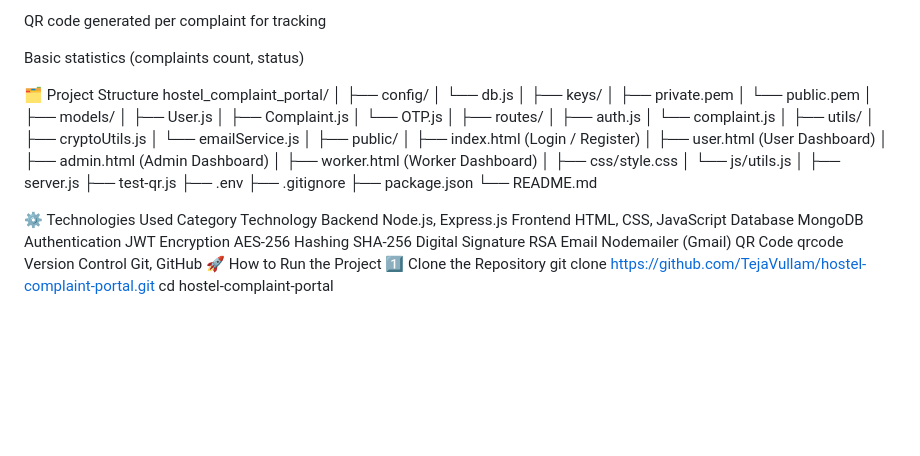
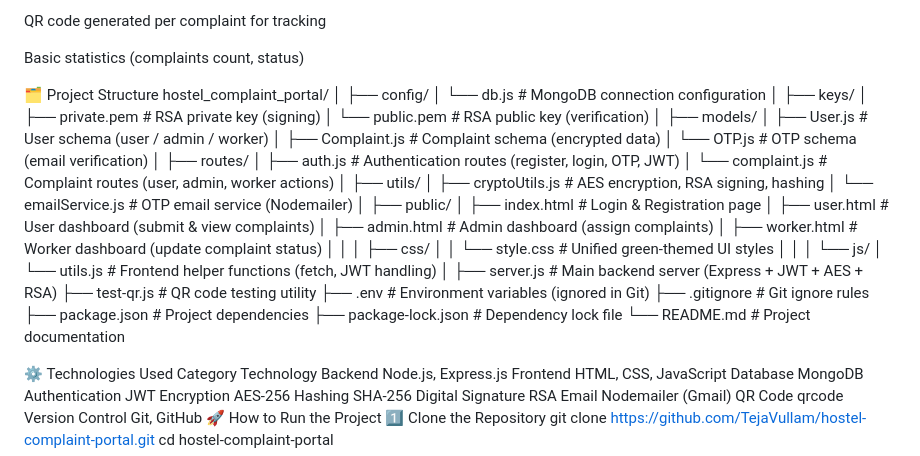
Before and after one commit to TejaVullam/hostel-complaint-portal, a Markdown page: README.md, the part around the change. GitHub-like rendering; blank space fills up the shorter version.

Commit message:
Enhance README with component descriptions
Added descriptions for project structure components in README.

```diff
--- a/README.md
+++ b/README.md
@@ -128,39 +128,45 @@ Basic statistics (complaints count, status)
 hostel_complaint_portal/
 │
 ├── config/
-│   └── db.js
+│   └── db.js                 # MongoDB connection configuration
 │
 ├── keys/
-│   ├── private.pem
-│   └── public.pem
+│   ├── private.pem           # RSA private key (signing)
+│   └── public.pem            # RSA public key (verification)
 │
 ├── models/
-│   ├── User.js
-│   ├── Complaint.js
-│   └── OTP.js
+│   ├── User.js               # User schema (user / admin / worker)
+│   ├── Complaint.js          # Complaint schema (encrypted data)
+│   └── OTP.js                # OTP schema (email verification)
 │
 ├── routes/
-│   ├── auth.js
-│   └── complaint.js
+│   ├── auth.js               # Authentication routes (register, login, OTP, JWT)
+│   └── complaint.js          # Complaint routes (user, admin, worker actions)
 │
 ├── utils/
-│   ├── cryptoUtils.js
-│   └── emailService.js
+│   ├── cryptoUtils.js        # AES encryption, RSA signing, hashing
+│   └── emailService.js       # OTP email service (Nodemailer)
 │
 ├── public/
-│   ├── index.html      (Login / Register)
-│   ├── user.html       (User Dashboard)
-│   ├── admin.html      (Admin Dashboard)
-│   ├── worker.html     (Worker Dashboard)
-│   ├── css/style.css
-│   └── js/utils.js
+│   ├── index.html            # Login & Registration page
+│   ├── user.html             # User dashboard (submit & view complaints)
+│   ├── admin.html            # Admin dashboard (assign complaints)
+│   ├── worker.html           # Worker dashboard (update complaint status)
+│   │
+│   ├── css/
+│   │   └── style.css         # Unified green-themed UI styles
+│   │
+│   └── js/
+│       └── utils.js          # Frontend helper functions (fetch, JWT handling)
 │
-├── server.js
-├── test-qr.js
-├── .env
-├── .gitignore
-├── package.json
-└── README.md
+├── server.js                 # Main backend server (Express + JWT + AES + RSA)
+├── test-qr.js                # QR code testing utility
+├── .env                      # Environment variables (ignored in Git)
+├── .gitignore                # Git ignore rules
+├── package.json              # Project dependencies
+├── package-lock.json         # Dependency lock file
+└── README.md                 # Project documentation
+
 
 ⚙️ Technologies Used
 Category	Technology
```
